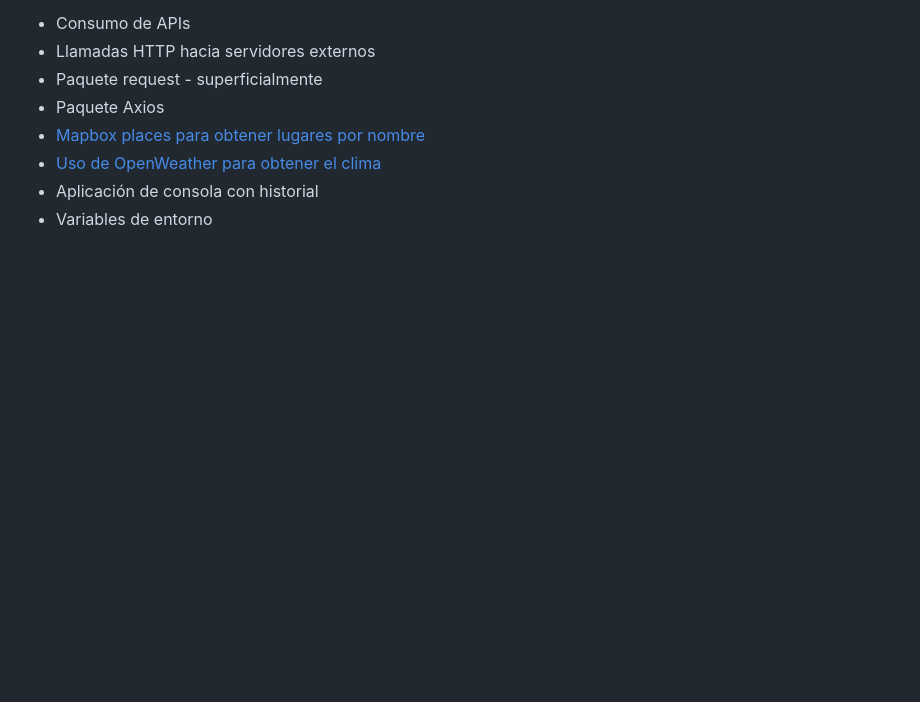
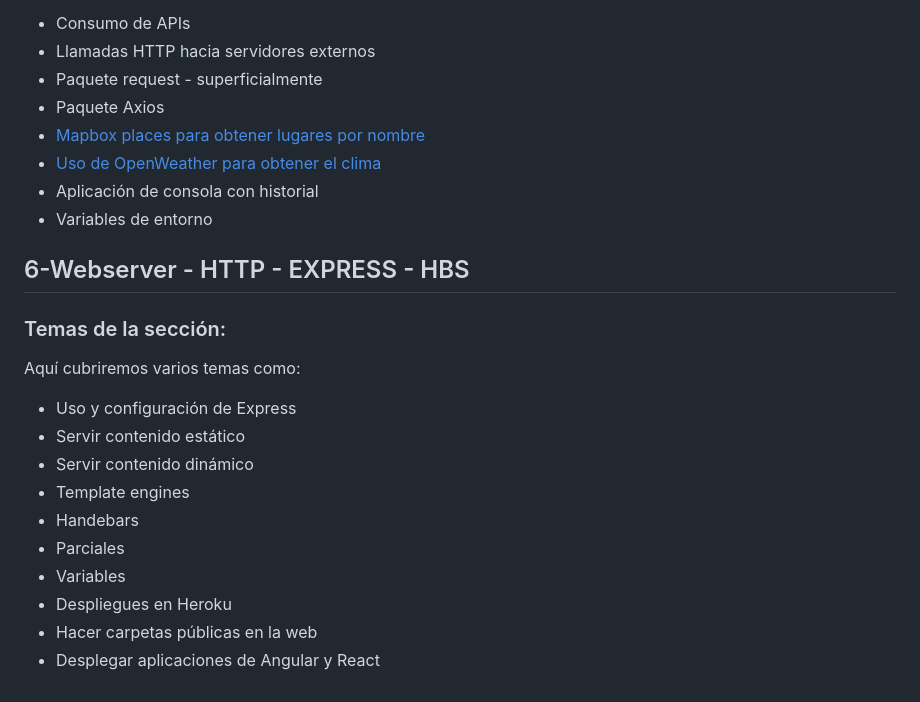
Before and after one commit to gustavoromerocl/node-de-cero-a-experto, a Markdown page: README.md, the part around the change. Rendered like a GitHub page; blank space fills up the shorter version.

Commit message:
web server - temas puntuales de la seccion

```diff
--- a/README.md
+++ b/README.md
@@ -118,3 +118,19 @@ La sección se enfoca en los siguientes temas:
 - [Uso de OpenWeather para obtener el clima](https://openweathermap.org/)
 - Aplicación de consola con historial
 - Variables de entorno
+
+## 6-Webserver - HTTP - EXPRESS - HBS
+
+### Temas de la sección:
+
+Aquí cubriremos varios temas como:
+- Uso y configuración de Express
+- Servir contenido estático
+- Servir contenido dinámico
+- Template engines
+- Handebars
+- Parciales
+- Variables
+- Despliegues en Heroku
+- Hacer carpetas públicas en la web
+- Desplegar aplicaciones de Angular y React
```
